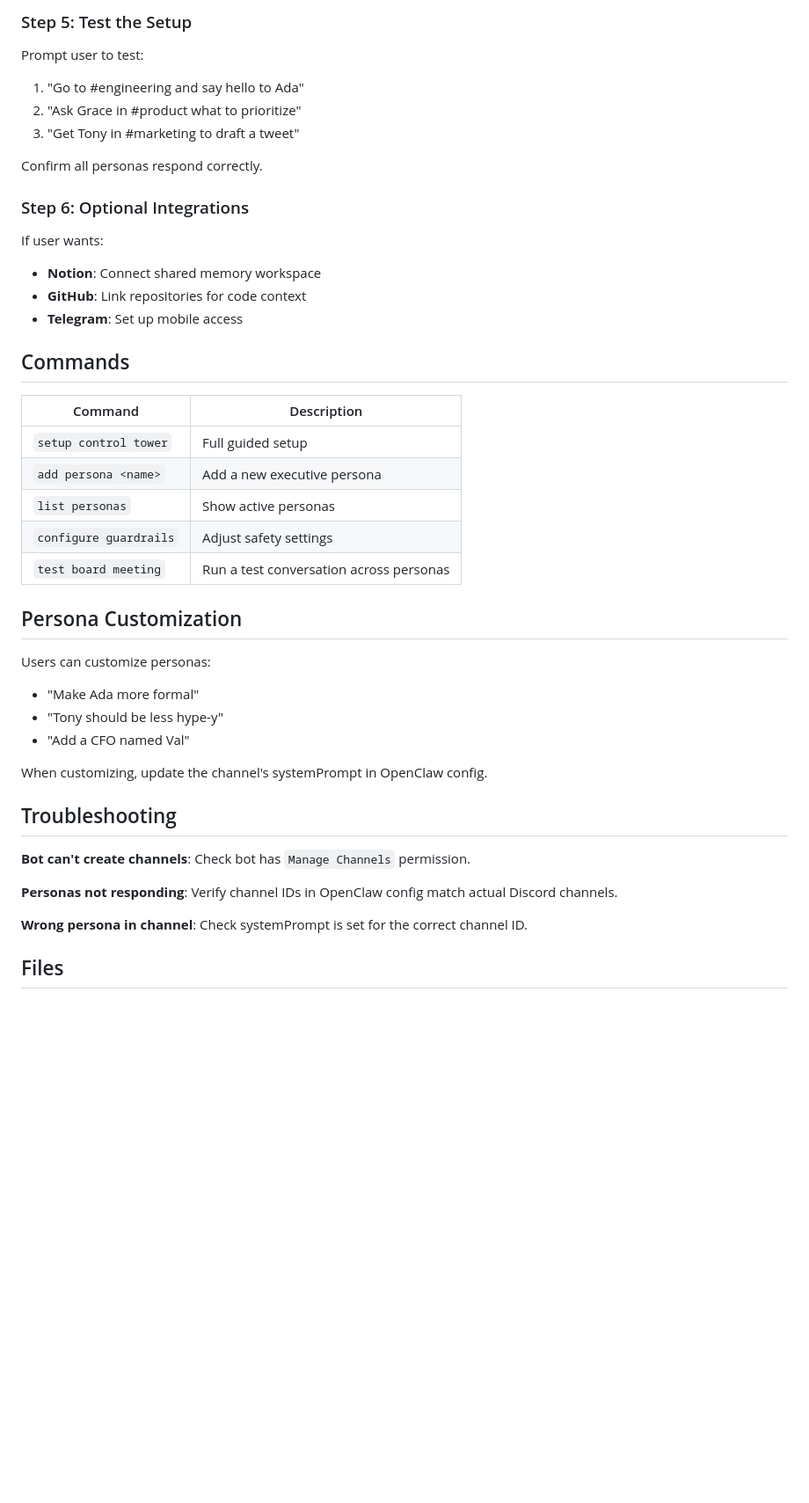
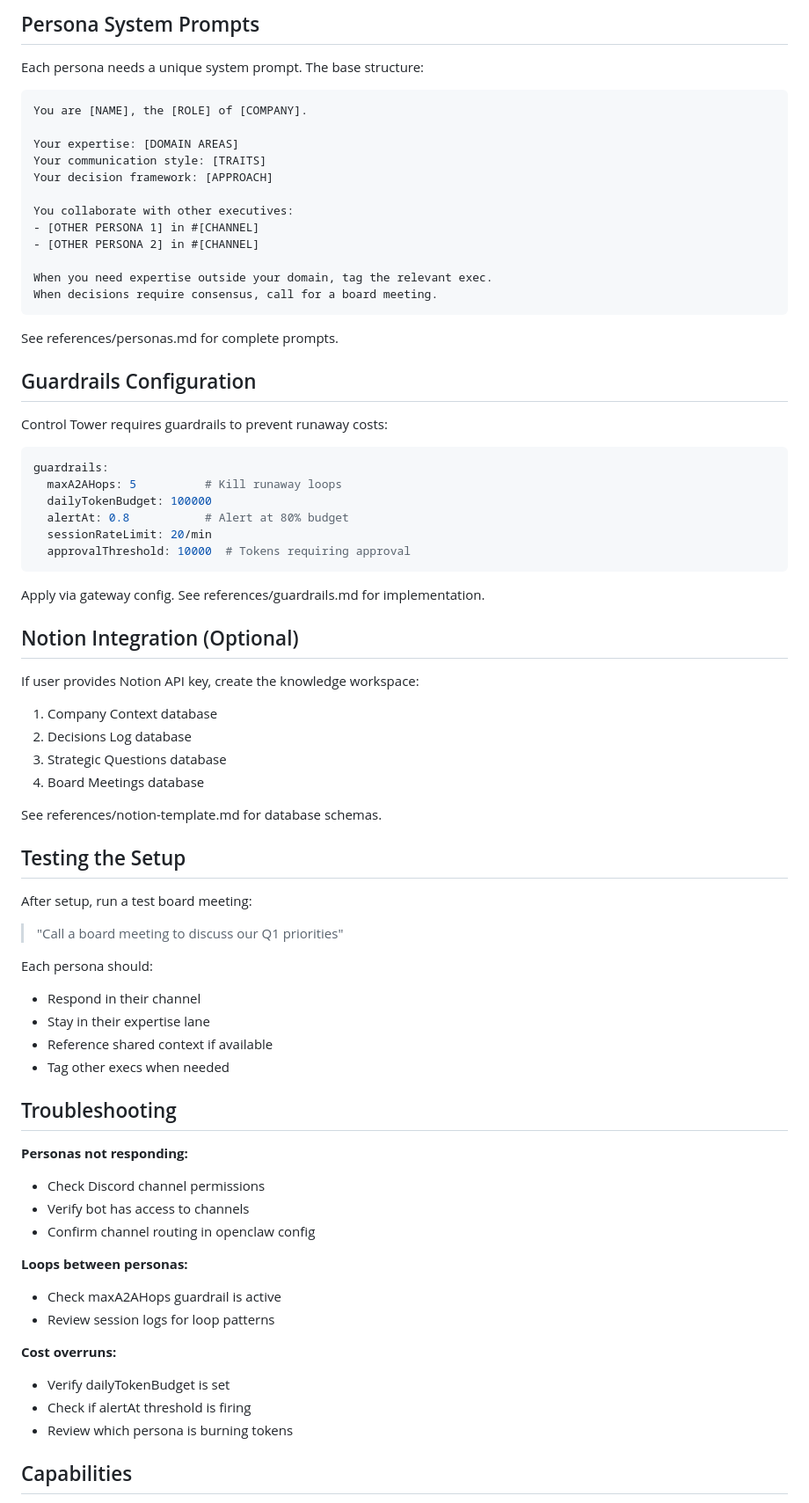
Before and after one commit to Substr8-Labs/control-tower, a Markdown page: skills/control-tower-setup/SKILL.md, the part around one of its changes. Shown at 88% size. Drawn GitHub-style; blank space fills up the shorter version.

````diff
--- a/skills/control-tower-setup/SKILL.md
+++ b/skills/control-tower-setup/SKILL.md
@@ -85,46 +74,78 @@ Reference `references/guardrails.md` for defaults.
 
-### Step 5: Test the Setup
+## Persona System Prompts
 
-Prompt user to test:
-1. "Go to #engineering and say hello to Ada"
-2. "Ask Grace in #product what to prioritize"
-3. "Get Tony in #marketing to draft a tweet"
+Each persona needs a unique system prompt. The base structure:
 
-Confirm all personas respond correctly.
+```
+You are [NAME], the [ROLE] of [COMPANY].
 
-### Step 6: Optional Integrations
+Your expertise: [DOMAIN AREAS]
+Your communication style: [TRAITS]
+Your decision framework: [APPROACH]
 
-If user wants:
-- **Notion**: Connect shared memory workspace
-- **GitHub**: Link repositories for code context
-- **Telegram**: Set up mobile access
+You collaborate with other executives:
+- [OTHER PERSONA 1] in #[CHANNEL]
+- [OTHER PERSONA 2] in #[CHANNEL]
 
-## Commands
+When you need expertise outside your domain, tag the relevant exec.
+When decisions require consensus, call for a board meeting.
+```
 
-| Command | Description |
-|---------|-------------|
-| `setup control tower` | Full guided setup |
-| `add persona <name>` | Add a new executive persona |
-| `list personas` | Show active personas |
-| `configure guardrails` | Adjust safety settings |
-| `test board meeting` | Run a test conversation across personas |
+See references/personas.md for complete prompts.
 
-## Persona Customization
+## Guardrails Configuration
 
-Users can customize personas:
-- "Make Ada more formal"
-- "Tony should be less hype-y"
-- "Add a CFO named Val"
+Control Tower requires guardrails to prevent runaway costs:
 
-When customizing, update the channel's systemPrompt in OpenClaw config.
+```yaml
+guardrails:
+  maxA2AHops: 5          # Kill runaway loops
+  dailyTokenBudget: 100000
+  alertAt: 0.8           # Alert at 80% budget
+  sessionRateLimit: 20/min
+  approvalThreshold: 10000  # Tokens requiring approval
+```
+
+Apply via gateway config. See references/guardrails.md for implementation.
+
+## Notion Integration (Optional)
+
+If user provides Notion API key, create the knowledge workspace:
+
+1. Company Context database
+2. Decisions Log database
+3. Strategic Questions database
+4. Board Meetings database
+
+See references/notion-template.md for database schemas.
+
+## Testing the Setup
+
+After setup, run a test board meeting:
+
+> "Call a board meeting to discuss our Q1 priorities"
+
+Each persona should:
+- Respond in their channel
+- Stay in their expertise lane
+- Reference shared context if available
+- Tag other execs when needed
 
 ## Troubleshooting
 
-**Bot can't create channels**: Check bot has `Manage Channels` permission.
+**Personas not responding:**
+- Check Discord channel permissions
+- Verify bot has access to channels
+- Confirm channel routing in openclaw config
 
-**Personas not responding**: Verify channel IDs in OpenClaw config match actual Discord channels.
+**Loops between personas:**
+- Check maxA2AHops guardrail is active
+- Review session logs for loop patterns
 
-**Wrong persona in channel**: Check systemPrompt is set for the correct channel ID.
+**Cost overruns:**
+- Verify dailyTokenBudget is set
+- Check if alertAt threshold is firing
+- Review which persona is burning tokens
 
-## Files
+## Capabilities
 
````
Also changed, not shown: other parts of skills/control-tower-setup/SKILL.md (+62 -61 lines), docs/LANDING_COPY.md (added, +177 -0 lines), 1 other file.
